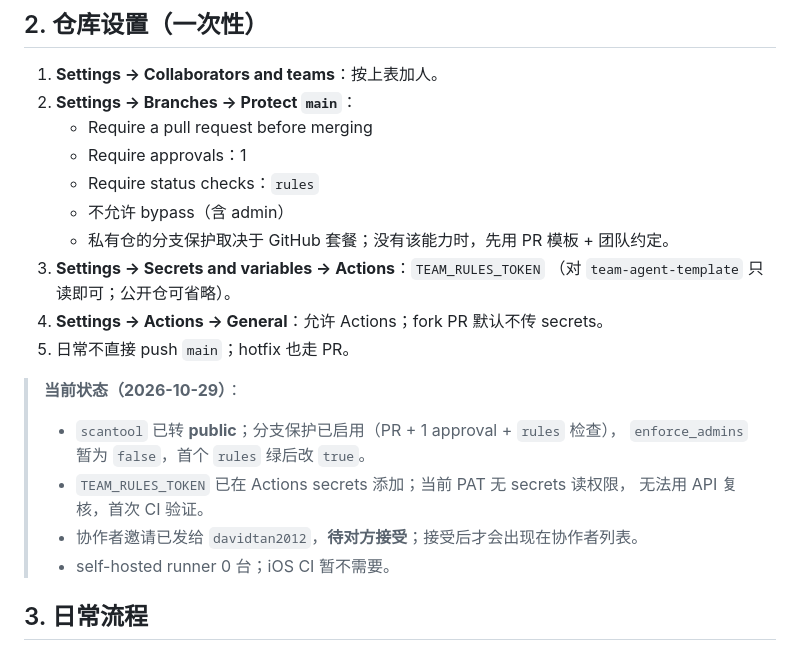
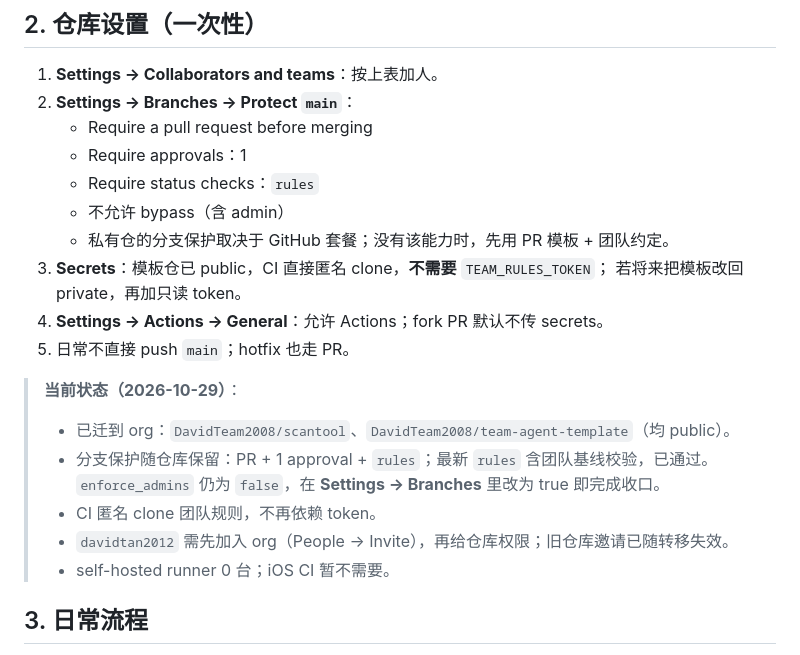
Before and after one commit to DavidTeam2008/scantool, a Markdown page: docs/23-team-workflow.md, the part around the change. Drawn GitHub-style.

Commit message:
docs(team): 记录 org 迁移完成状态与 CI 去 token 说明

```diff
--- a/docs/23-team-workflow.md
+++ b/docs/23-team-workflow.md
@@ -26,17 +26,17 @@
    - Require status checks：`rules`
    - 不允许 bypass（含 admin）
    - 私有仓的分支保护取决于 GitHub 套餐；没有该能力时，先用 PR 模板 + 团队约定。
-3. **Settings → Secrets and variables → Actions**：`TEAM_RULES_TOKEN`
-   （对 `team-agent-template` 只读即可；公开仓可省略）。
+3. **Secrets**：模板仓已 public，CI 直接匿名 clone，**不需要** `TEAM_RULES_TOKEN`；
+   若将来把模板改回 private，再加只读 token。
 4. **Settings → Actions → General**：允许 Actions；fork PR 默认不传 secrets。
 5. 日常不直接 push `main`；hotfix 也走 PR。
 
 > **当前状态（2026-10-29）**：
-> - `scantool` 已转 **public**；分支保护已启用（PR + 1 approval + `rules` 检查），
->   `enforce_admins` 暂为 `false`，首个 `rules` 绿后改 `true`。
-> - `TEAM_RULES_TOKEN` 已在 Actions secrets 添加；当前 PAT 无 secrets 读权限，
->   无法用 API 复核，首次 CI 验证。
-> - 协作者邀请已发给 `davidtan2012`，**待对方接受**；接受后才会出现在协作者列表。
+> - 已迁到 org：`DavidTeam2008/scantool`、`DavidTeam2008/team-agent-template`（均 public）。
+> - 分支保护随仓库保留：PR + 1 approval + `rules`；最新 `rules` 含团队基线校验，已通过。
+>   `enforce_admins` 仍为 `false`，在 **Settings → Branches** 里改为 true 即完成收口。
+> - CI 匿名 clone 团队规则，不再依赖 token。
+> - `davidtan2012` 需先加入 org（People → Invite），再给仓库权限；旧仓库邀请已随转移失效。
 > - self-hosted runner 0 台；iOS CI 暂不需要。
 
 ## 3. 日常流程
```
